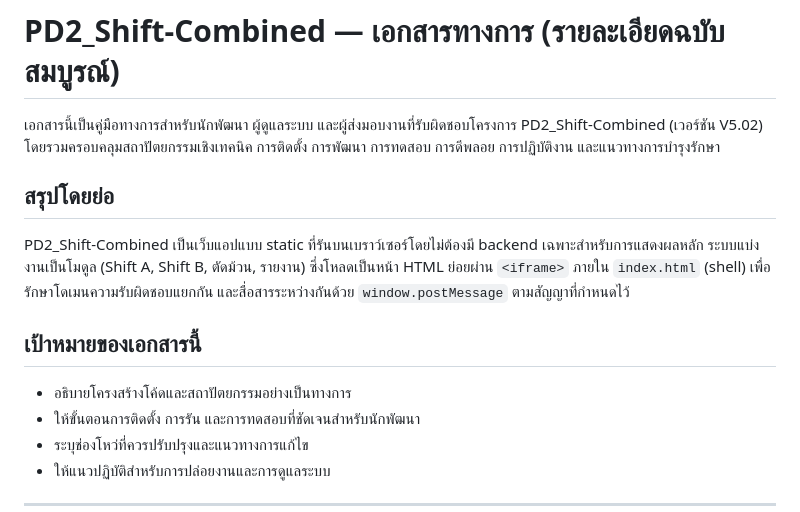
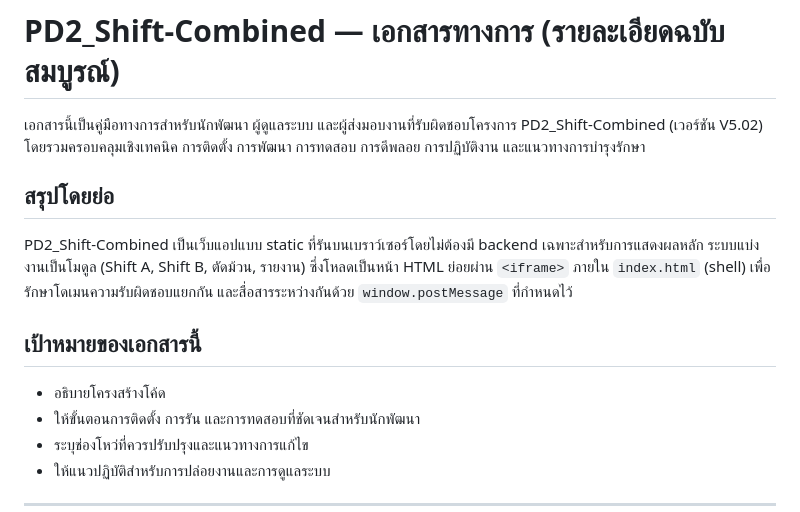
Before and after one commit to Zolapolysack/V5.02-PD2_Shift-Combined-5.0, a Markdown page: README.md, the part around the change. Drawn GitHub-style.

```diff
--- a/README.md
+++ b/README.md
@@ -2,13 +2,13 @@
 
 # PD2_Shift-Combined — เอกสารทางการ (รายละเอียดฉบับสมบูรณ์)
 
-เอกสารนี้เป็นคู่มือทางการสำหรับนักพัฒนา ผู้ดูแลระบบ และผู้ส่งมอบงานที่รับผิดชอบโครงการ PD2_Shift-Combined (เวอร์ชัน V5.02) โดยรวมครอบคลุมสถาปัตยกรรมเชิงเทคนิค การติดตั้ง การพัฒนา การทดสอบ การดีพลอย การปฏิบัติงาน และแนวทางการบำรุงรักษา
+เอกสารนี้เป็นคู่มือทางการสำหรับนักพัฒนา ผู้ดูแลระบบ และผู้ส่งมอบงานที่รับผิดชอบโครงการ PD2_Shift-Combined (เวอร์ชัน V5.02) โดยรวมครอบคลุมเชิงเทคนิค การติดตั้ง การพัฒนา การทดสอบ การดีพลอย การปฏิบัติงาน และแนวทางการบำรุงรักษา
 
 ## สรุปโดยย่อ
-PD2_Shift-Combined เป็นเว็บแอปแบบ static ที่รันบนเบราว์เซอร์โดยไม่ต้องมี backend เฉพาะสำหรับการแสดงผลหลัก ระบบแบ่งงานเป็นโมดูล (Shift A, Shift B, ตัดม้วน, รายงาน) ซึ่งโหลดเป็นหน้า HTML ย่อยผ่าน `<iframe>` ภายใน `index.html` (shell) เพื่อรักษาโดเมนความรับผิดชอบแยกกัน และสื่อสารระหว่างกันด้วย `window.postMessage` ตามสัญญาที่กำหนดไว้
+PD2_Shift-Combined เป็นเว็บแอปแบบ static ที่รันบนเบราว์เซอร์โดยไม่ต้องมี backend เฉพาะสำหรับการแสดงผลหลัก ระบบแบ่งงานเป็นโมดูล (Shift A, Shift B, ตัดม้วน, รายงาน) ซึ่งโหลดเป็นหน้า HTML ย่อยผ่าน `<iframe>` ภายใน `index.html` (shell) เพื่อรักษาโดเมนความรับผิดชอบแยกกัน และสื่อสารระหว่างกันด้วย `window.postMessage` ที่กำหนดไว้
 
 ## เป้าหมายของเอกสารนี้
-- อธิบายโครงสร้างโค้ดและสถาปัตยกรรมอย่างเป็นทางการ
+- อธิบายโครงสร้างโค้ด
 - ให้ขั้นตอนการติดตั้ง การรัน และการทดสอบที่ชัดเจนสำหรับนักพัฒนา
 - ระบุช่องโหว่ที่ควรปรับปรุงและแนวทางการแก้ไข
 - ให้แนวปฏิบัติสำหรับการปล่อยงานและการดูแลระบบ
```
